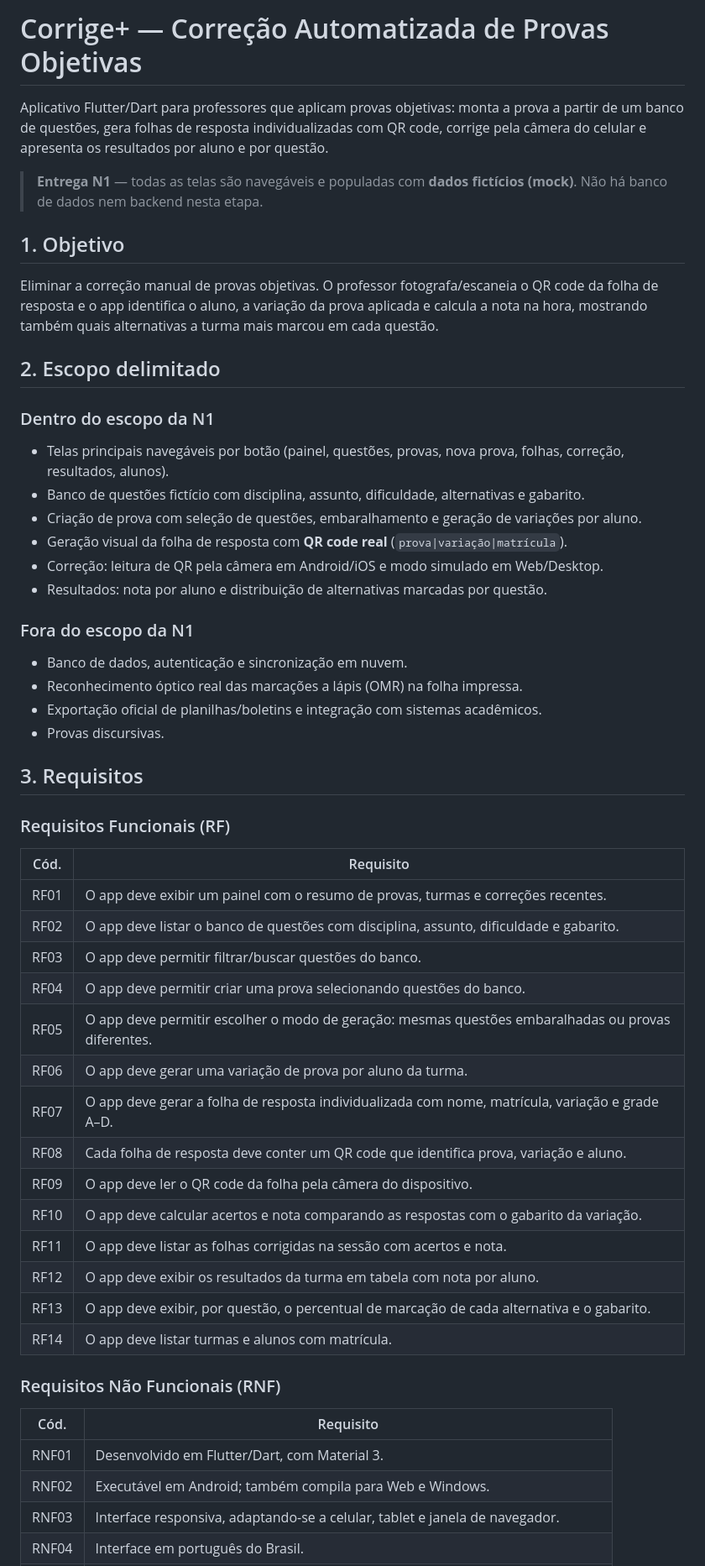
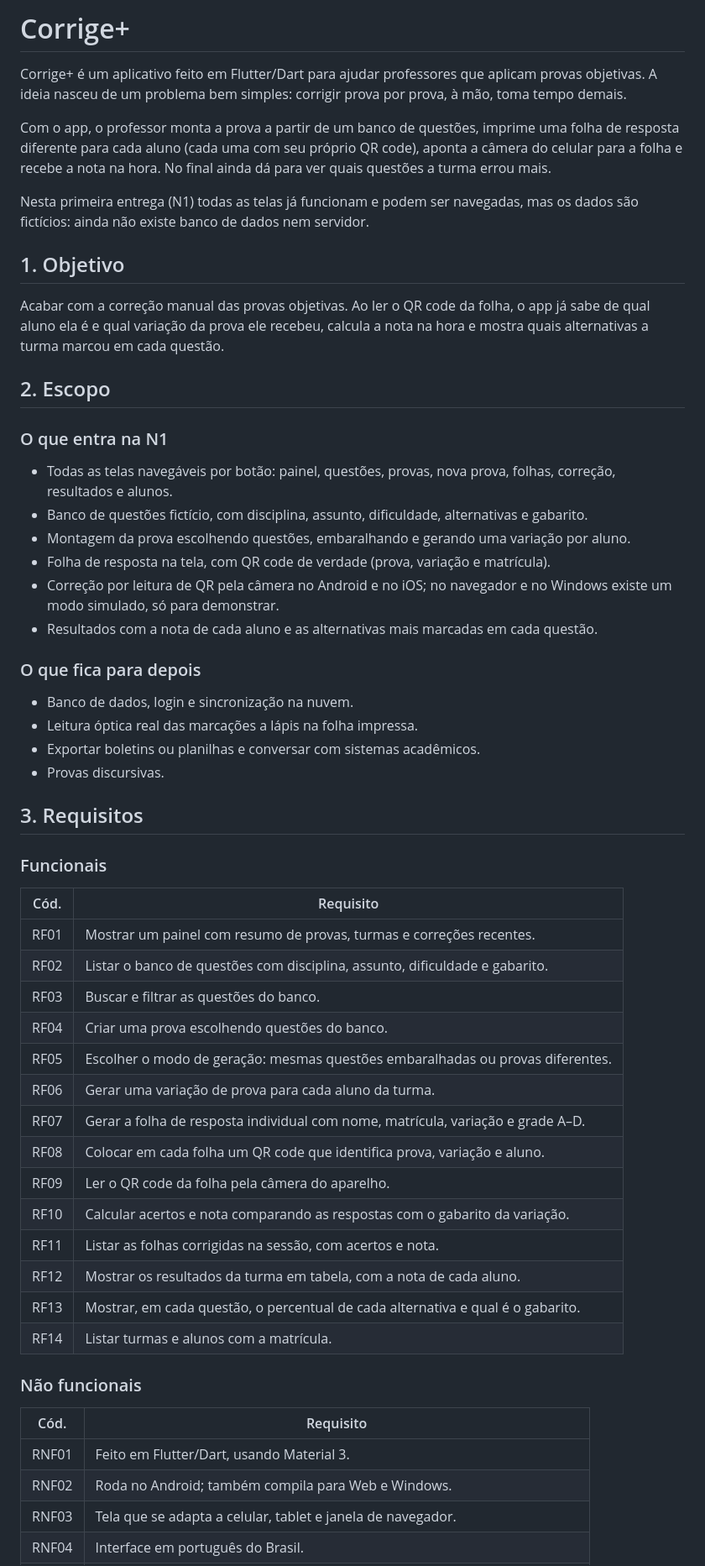
Before and after one commit to Aninha0303/Automatizacao-Prova, a Markdown page: README.md, the part around one of its changes. Shown at 84% size. GitHub-like rendering.

Commit message:
docs: ajustes no readme

```diff
--- a/README.md
+++ b/README.md
@@ -1,58 +1,59 @@
-# Corrige+ — Correção Automatizada de Provas Objetivas
+# Corrige+
 
-Aplicativo Flutter/Dart para professores que aplicam provas objetivas: monta a prova a partir de
-um banco de questões, gera folhas de resposta individualizadas com QR code, corrige pela câmera do
-celular e apresenta os resultados por aluno e por questão.
+Corrige+ é um aplicativo feito em Flutter/Dart para ajudar professores que aplicam provas objetivas. A ideia nasceu de um problema bem simples: corrigir prova por prova, à mão, toma tempo demais.
 
-> **Entrega N1** — todas as telas são navegáveis e populadas com **dados fictícios (mock)**.
-> Não há banco de dados nem backend nesta etapa.
+Com o app, o professor monta a prova a partir de um banco de questões, imprime uma folha de resposta diferente para cada aluno (cada uma com seu próprio QR code), aponta a câmera do celular para a folha e recebe a nota na hora. No final ainda dá para ver quais questões a turma errou mais.
+
+Nesta primeira entrega (N1) todas as telas já funcionam e podem ser navegadas, mas os dados são fictícios: ainda não existe banco de dados nem servidor.
 
 ## 1. Objetivo
 
-Eliminar a correção manual de provas objetivas. O professor fotografa/escaneia o QR code da folha
-de resposta e o app identifica o aluno, a variação da prova aplicada e calcula a nota na hora,
-mostrando também quais alternativas a turma mais marcou em cada questão.
+Acabar com a correção manual das provas objetivas. Ao ler o QR code da folha, o app já sabe de qual aluno ela é e qual variação da prova ele recebeu, calcula a nota na hora e mostra quais alternativas a turma marcou em cada questão.
 
-## 2. Escopo delimitado
+## 2. Escopo
 
-### Dentro do escopo da N1
-- Telas principais navegáveis por botão (painel, questões, provas, nova prova, folhas, correção, resultados, alunos).
-- Banco de questões fictício com disciplina, assunto, dificuldade, alternativas e gabarito.
-- Criação de prova com seleção de questões, embaralhamento e geração de variações por aluno.
-- Geração visual da folha de resposta com **QR code real** (`prova|variação|matrícula`).
-- Correção: leitura de QR pela câmera em Android/iOS e modo simulado em Web/Desktop.
-- Resultados: nota por aluno e distribuição de alternativas marcadas por questão.
+### O que entra na N1
 
-### Fora do escopo da N1
-- Banco de dados, autenticação e sincronização em nuvem.
-- Reconhecimento óptico real das marcações a lápis (OMR) na folha impressa.
-- Exportação oficial de planilhas/boletins e integração com sistemas acadêmicos.
+- Todas as telas navegáveis por botão: painel, questões, provas, nova prova, folhas, correção, resultados e alunos.
+- Banco de questões fictício, com disciplina, assunto, dificuldade, alternativas e gabarito.
+- Montagem da prova escolhendo questões, embaralhando e gerando uma variação por aluno.
+- Folha de resposta na tela, com QR code de verdade (prova, variação e matrícula).
+- Correção por leitura de QR pela câmera no Android e no iOS; no navegador e no Windows existe um modo simulado, só para demonstrar.
+- Resultados com a nota de cada aluno e as alternativas mais marcadas em cada questão.
+
+### O que fica para depois
+
+- Banco de dados, login e sincronização na nuvem.
+- Leitura óptica real das marcações a lápis na folha impressa.
+- Exportar boletins ou planilhas e conversar com sistemas acadêmicos.
 - Provas discursivas.
 
 ## 3. Requisitos
 
-### Requisitos Funcionais (RF)
+### Funcionais
+
 | Cód. | Requisito |
-|------|-----------|
-| RF01 | O app deve exibir um painel com o resumo de provas, turmas e correções recentes. |
-| RF02 | O app deve listar o banco de questões com disciplina, assunto, dificuldade e gabarito. |
-| RF03 | O app deve permitir filtrar/buscar questões do banco. |
-| RF04 | O app deve permitir criar uma prova selecionando questões do banco. |
-| RF05 | O app deve permitir escolher o modo de geração: mesmas questões embaralhadas ou provas diferentes. |
-| RF06 | O app deve gerar uma variação de prova por aluno da turma. |
-| RF07 | O app deve gerar a folha de resposta individualizada com nome, matrícula, variação e grade A–D. |
-| RF08 | Cada folha de resposta deve conter um QR code que identifica prova, variação e aluno. |
-| RF09 | O app deve ler o QR code da folha pela câmera do dispositivo. |
-| RF10 | O app deve calcular acertos e nota comparando as respostas com o gabarito da variação. |
-| RF11 | O app deve listar as folhas corrigidas na sessão com acertos e nota. |
-| RF12 | O app deve exibir os resultados da turma em tabela com nota por aluno. |
-| RF13 | O app deve exibir, por questão, o percentual de marcação de cada alternativa e o gabarito. |
-| RF14 | O app deve listar turmas e alunos com matrícula. |
+| --- | --- |
+| RF01 | Mostrar um painel com resumo de provas, turmas e correções recentes. |
+| RF02 | Listar o banco de questões com disciplina, assunto, dificuldade e gabarito. |
+| RF03 | Buscar e filtrar as questões do banco. |
+| RF04 | Criar uma prova escolhendo questões do banco. |
+| RF05 | Escolher o modo de geração: mesmas questões embaralhadas ou provas diferentes. |
+| RF06 | Gerar uma variação de prova para cada aluno da turma. |
+| RF07 | Gerar a folha de resposta individual com nome, matrícula, variação e grade A–D. |
+| RF08 | Colocar em cada folha um QR code que identifica prova, variação e aluno. |
+| RF09 | Ler o QR code da folha pela câmera do aparelho. |
+| RF10 | Calcular acertos e nota comparando as respostas com o gabarito da variação. |
+| RF11 | Listar as folhas corrigidas na sessão, com acertos e nota. |
+| RF12 | Mostrar os resultados da turma em tabela, com a nota de cada aluno. |
+| RF13 | Mostrar, em cada questão, o percentual de cada alternativa e qual é o gabarito. |
+| RF14 | Listar turmas e alunos com a matrícula. |
 
-### Requisitos Não Funcionais (RNF)
+### Não funcionais
+
 | Cód. | Requisito |
-|------|-----------|
-| RNF01 | Desenvolvido em Flutter/Dart, com Material 3. |
-| RNF02 | Executável em Android; também compila para Web e Windows. |
-| RNF03 | Interface responsiva, adaptando-se a celular, tablet e janela de navegador. |
+| --- | --- |
+| RNF01 | Feito em Flutter/Dart, usando Material 3. |
+| RNF02 | Roda no Android; também compila para Web e Windows. |
+| RNF03 | Tela que se adapta a celular, tablet e janela de navegador. |
 | RNF04 | Interface em português do Brasil. |
```
Also changed, not shown: other parts of README.md (+32 -38 lines).
